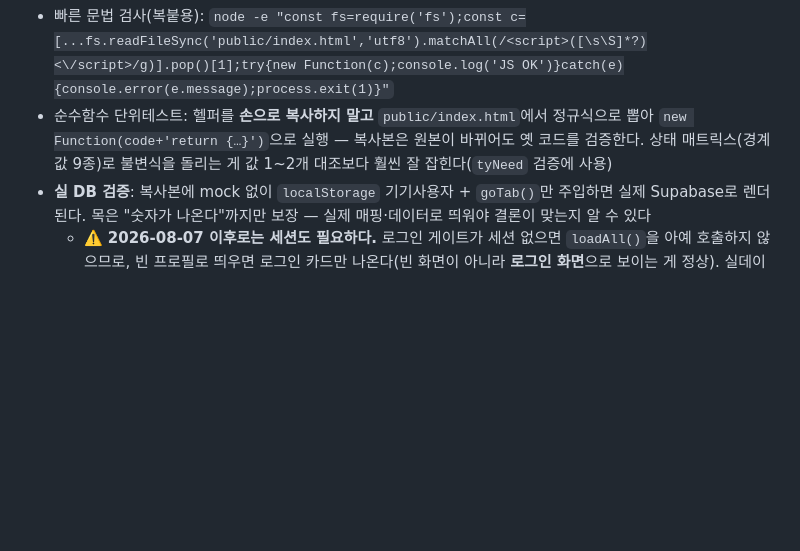
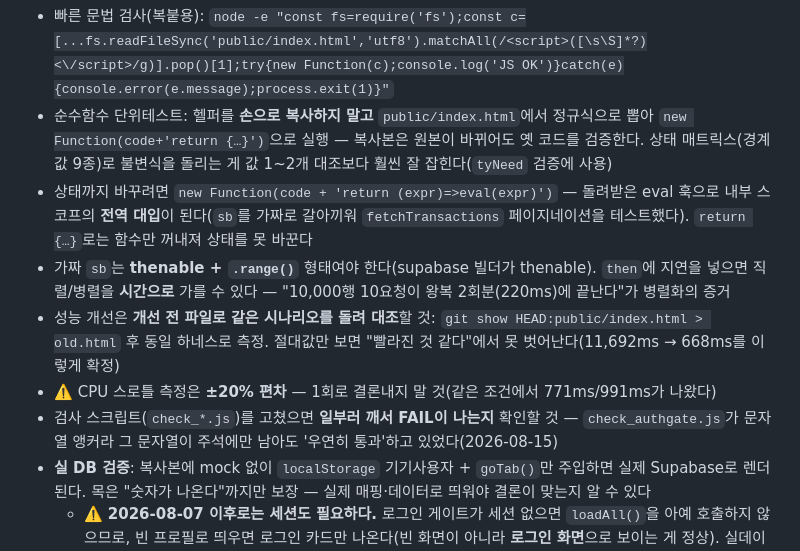
Before and after one commit to 1226cjw-afk/Our_Budget, a Markdown page: CLAUDE.md, the part around the change. GitHub-like rendering; blank space fills up the shorter version.

Commit message:
docs: 이번 세션에서 막혔던 도구·검증 방법을 기록
앱 사실관계가 아니라 '다음 세션이 같은 데서 안 막히게' 하는 것들.

- 하네스에 상태를 주입하는 법: new Function(code+'return (expr)=>eval(expr)').
  기존에 적어둔 `return {…}`는 함수만 꺼내져 sb를 갈아끼울 수 없다 —
  fetchTransactions 페이지네이션은 그것 없이는 테스트가 불가능했다.
- 가짜 sb는 thenable + .range() 여야 한다(supabase 빌더가 thenable).
  then에 지연을 넣으면 직렬/병렬이 시간으로 갈린다.
- 성능은 개선 전 파일(git show HEAD:…)로 같은 시나리오를 돌려 대조할 것.
  절대값만으로는 판단이 안 됐다.
- CPU 스로틀 측정 편차 ±20% — 1회로 결론내지 말 것.
- 검사 스크립트를 고쳤으면 일부러 깨서 FAIL을 확인할 것.

Co-Authored-By: Claude Opus 5 <noreply@anthropic.com>
Claude-Session: https://claude.ai/code/session_01Fj4fqLCCfqRTmzLEMAimTj

```diff
--- a/CLAUDE.md
+++ b/CLAUDE.md
@@ -554,6 +554,11 @@ Windows 작업 사본은 CRLF, 리포 blob은 LF라 작업 사본과 비교하
 브라우저 없이 인라인 JS를 확인하는 법: 마지막 `<script>` 블록을 추출 → `new Function`/`Module._compile`에 stub(supabase·Chart·document·localStorage) 주입해 파싱/순수함수 단위테스트. `node`로 실행.
 - 빠른 문법 검사(복붙용): `node -e "const fs=require('fs');const c=[...fs.readFileSync('public/index.html','utf8').matchAll(/<script>([\s\S]*?)<\/script>/g)].pop()[1];try{new Function(c);console.log('JS OK')}catch(e){console.error(e.message);process.exit(1)}"`
 - 순수함수 단위테스트: 헬퍼를 **손으로 복사하지 말고** `public/index.html`에서 정규식으로 뽑아 `new Function(code+'return {…}')`으로 실행 — 복사본은 원본이 바뀌어도 옛 코드를 검증한다. 상태 매트릭스(경계값 9종)로 불변식을 돌리는 게 값 1~2개 대조보다 훨씬 잘 잡힌다(`tyNeed` 검증에 사용)
+- 상태까지 바꾸려면 `new Function(code + 'return (expr)=>eval(expr)')` — 돌려받은 eval 훅으로 내부 스코프의 **전역 대입**이 된다(`sb`를 가짜로 갈아끼워 `fetchTransactions` 페이지네이션을 테스트했다). `return {…}`로는 함수만 꺼내져 상태를 못 바꾼다
+- 가짜 `sb`는 **thenable + `.range()`** 형태여야 한다(supabase 빌더가 thenable). `then`에 지연을 넣으면 직렬/병렬을 **시간으로** 가를 수 있다 — "10,000행 10요청이 왕복 2회분(220ms)에 끝난다"가 병렬화의 증거
+- 성능 개선은 **개선 전 파일로 같은 시나리오를 돌려 대조**할 것: `git show HEAD:public/index.html > old.html` 후 동일 하네스로 측정. 절대값만 보면 "빨라진 것 같다"에서 못 벗어난다(11,692ms → 668ms를 이렇게 확정)
+- ⚠️ CPU 스로틀 측정은 **±20% 편차** — 1회로 결론내지 말 것(같은 조건에서 771ms/991ms가 나왔다)
+- 검사 스크립트(`check_*.js`)를 고쳤으면 **일부러 깨서 FAIL이 나는지** 확인할 것 — `check_authgate.js`가 문자열 앵커라 그 문자열이 주석에만 남아도 '우연히 통과'하고 있었다(2026-08-15)
 - **실 DB 검증**: 복사본에 mock 없이 `localStorage` 기기사용자 + `goTab()`만 주입하면 실제 Supabase로 렌더된다. 목은 "숫자가 나온다"까지만 보장 — 실제 매핑·데이터로 띄워야 결론이 맞는지 알 수 있다
   - ⚠️ **2026-08-07 이후로는 세션도 필요하다.** 로그인 게이트가 세션 없으면 `loadAll()`을 아예 호출하지 않으므로,
     빈 프로필로 띄우면 로그인 카드만 나온다(빈 화면이 아니라 **로그인 화면**으로 보이는 게 정상). 실데이터로 띄우려면
```
